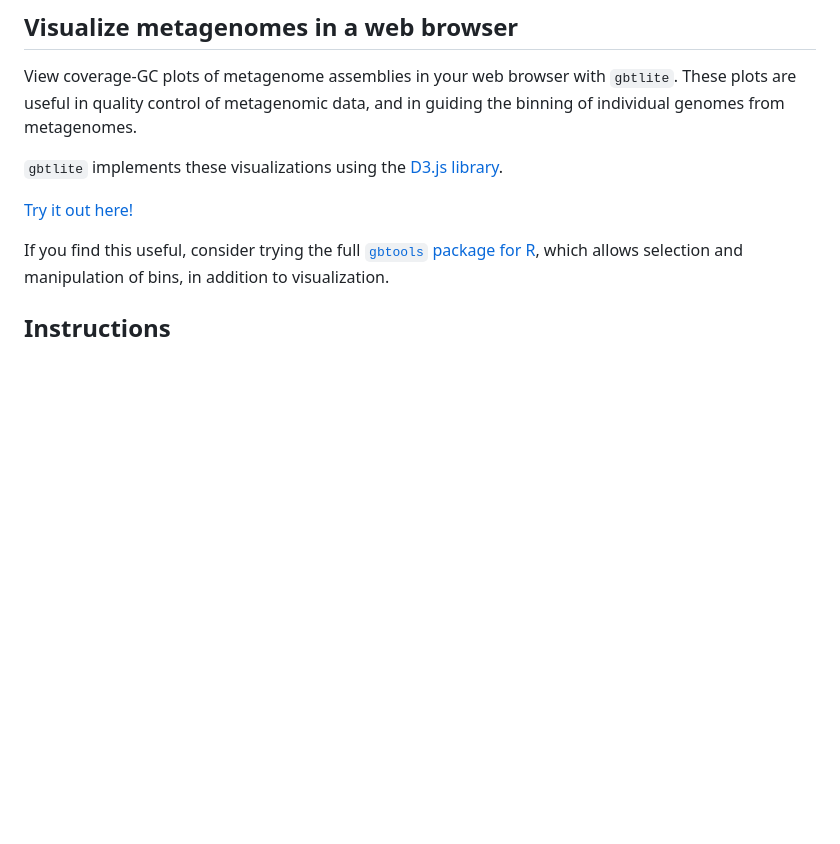
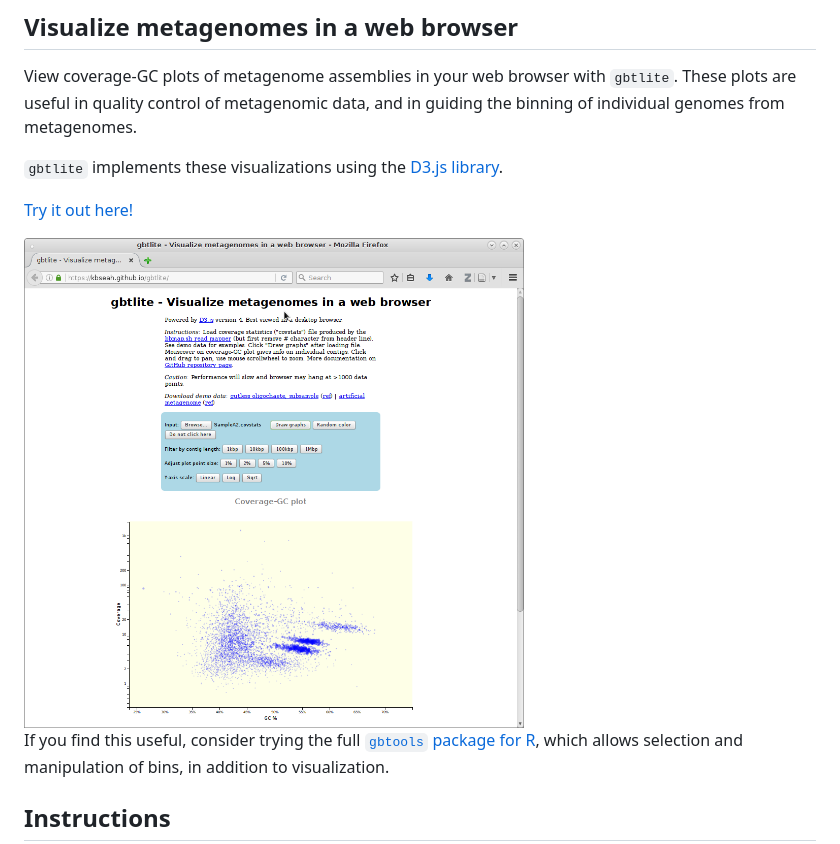
Before and after one commit to kbseah/gbtlite, a Markdown page: README.md, the part around the change. GitHub-like rendering; pictures changed too: screenshot.png (added); blank space fills up the shorter version.

Commit message:
Add screenshot to Readme

```diff
--- a/README.md
+++ b/README.md
@@ -7,6 +7,8 @@ View coverage-GC plots of metagenome assemblies in your web browser with `gbtlit
 `gbtlite` implements these visualizations using the [D3.js library](http://d3js.org).
 
 <a href="https://kbseah.github.io/gbtlite/">Try it out here!</a>
+
+<img src="screenshot.png" width=500 />
 
 If you find this useful, consider trying the full [`gbtools` package for R](https://github.com/kbseah/genome-bin-tools), which allows selection and manipulation of bins, in addition to visualization.
 
```
